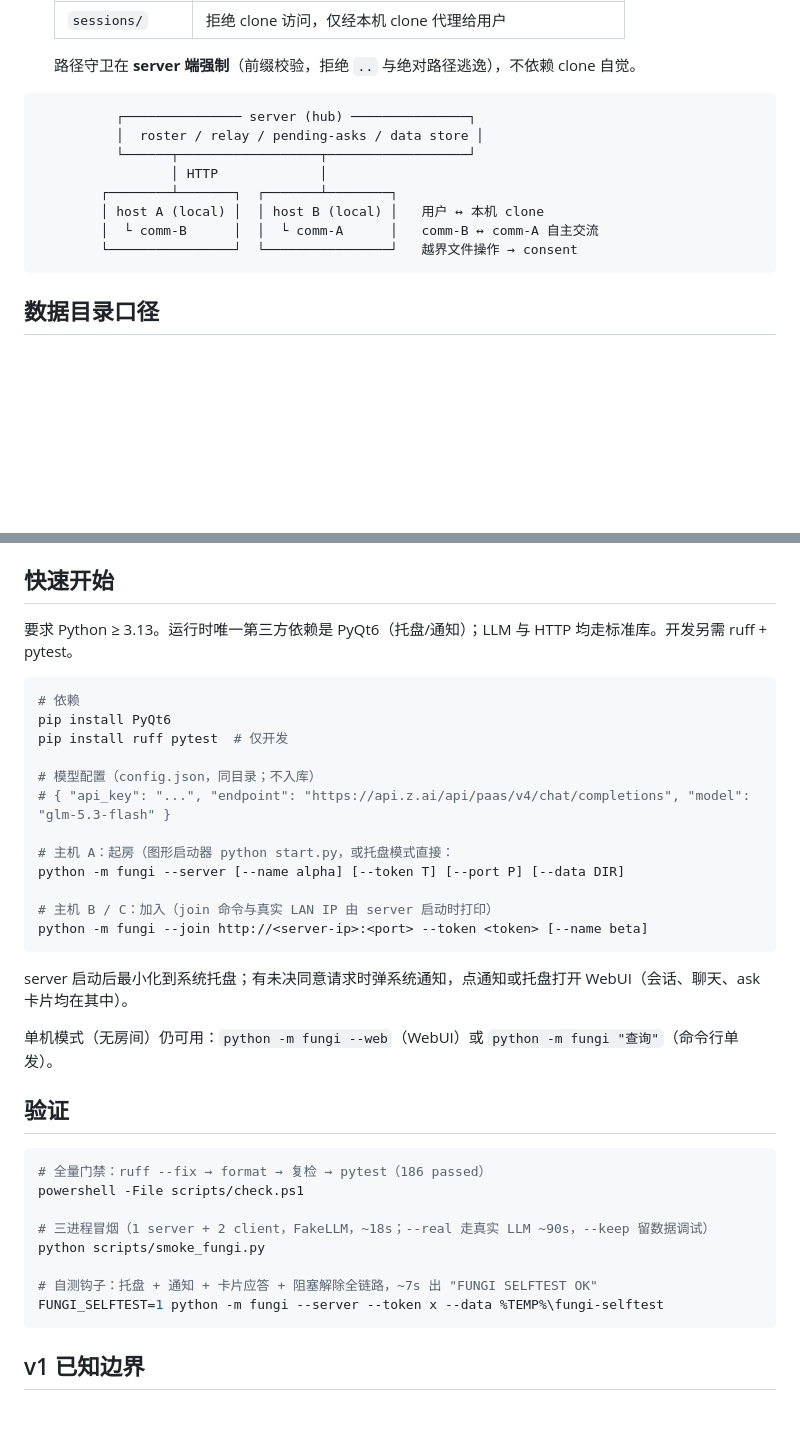
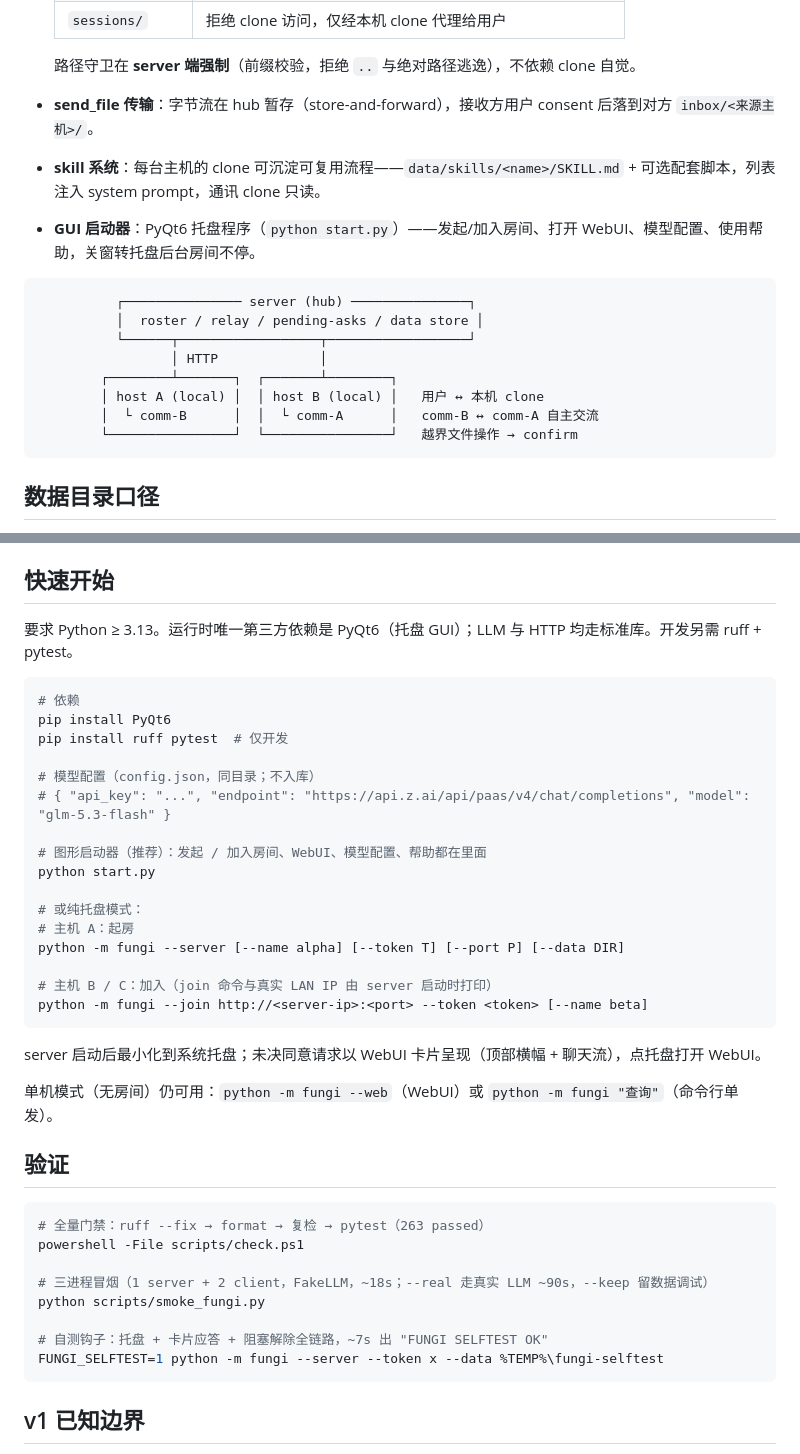
Before and after one commit to Offblink/Fungi, a Markdown page: README.md, 2 parts joined by grey strips. Drawn GitHub-style; blank space fills up the shorter version.

````diff
--- a/README.md
+++ b/README.md
@@ -20,6 +41,9 @@ LAN 多主机 Orchestrator 协作网络，构建于 [YESIR](https://github.com/O
   | `sessions/` | 拒绝 clone 访问，仅经本机 clone 代理给用户 |
 
   路径守卫在 **server 端强制**（前缀校验，拒绝 `..` 与绝对路径逃逸），不依赖 clone 自觉。
+- **send_file 传输**：字节流在 hub 暂存（store-and-forward），接收方用户 consent 后落到对方 `inbox/<来源主机>/`。
+- **skill 系统**：每台主机的 clone 可沉淀可复用流程——`data/skills/<name>/SKILL.md` + 可选配套脚本，列表注入 system prompt，通讯 clone 只读。
+- **GUI 启动器**：PyQt6 托盘程序（`python start.py`）——发起/加入房间、打开 WebUI、模型配置、使用帮助，关窗转托盘后台房间不停。
 
 ```
           ┌─────────────── server (hub) ───────────────┐
@@ -29,7 +53,7 @@ LAN 多主机 Orchestrator 协作网络，构建于 [YESIR](https://github.com/O
         ┌────────┴───────┐  ┌───────┴────────┐
         │ host A (local) │  │ host B (local) │   用户 ↔ 本机 clone
         │  └ comm-B      │  │  └ comm-A      │   comm-B ↔ comm-A 自主交流
-        └────────────────┘  └────────────────┘   越界文件操作 → consent
+        └────────────────┘  └────────────────┘   越界文件操作 → confirm
 ```
 
 ## 数据目录口径
@@ -47,7 +71,7 @@ LAN 多主机 Orchestrator 协作网络，构建于 [YESIR](https://github.com/O
 
 ## 快速开始
 
-要求 Python ≥ 3.13。运行时唯一第三方依赖是 PyQt6（托盘/通知）；LLM 与 HTTP 均走标准库。开发另需 ruff + pytest。
+要求 Python ≥ 3.13。运行时唯一第三方依赖是 PyQt6（托盘 GUI）；LLM 与 HTTP 均走标准库。开发另需 ruff + pytest。
 
 ```powershell
 # 依赖
@@ -57,27 +81,31 @@ pip install ruff pytest  # 仅开发
 # 模型配置（config.json，同目录；不入库）
 # { "api_key": "...", "endpoint": "https://api.z.ai/api/paas/v4/chat/completions", "model": "glm-5.3-flash" }
 
-# 主机 A：起房（图形启动器 python start.py，或托盘模式直接：
+# 图形启动器（推荐）：发起 / 加入房间、WebUI、模型配置、帮助都在里面
+python start.py
+
+# 或纯托盘模式：
+# 主机 A：起房
 python -m fungi --server [--name alpha] [--token T] [--port P] [--data DIR]
 
 # 主机 B / C：加入（join 命令与真实 LAN IP 由 server 启动时打印）
 python -m fungi --join http://<server-ip>:<port> --token <token> [--name beta]
 ```
 
-server 启动后最小化到系统托盘；有未决同意请求时弹系统通知，点通知或托盘打开 WebUI（会话、聊天、ask 卡片均在其中）。
+server 启动后最小化到系统托盘；未决同意请求以 WebUI 卡片呈现（顶部横幅 + 聊天流），点托盘打开 WebUI。
 
 单机模式（无房间）仍可用：`python -m fungi --web`（WebUI）或 `python -m fungi "查询"`（命令行单发）。
 
 ## 验证
 
 ```powershell
-# 全量门禁：ruff --fix → format → 复检 → pytest（186 passed）
+# 全量门禁：ruff --fix → format → 复检 → pytest（263 passed）
 powershell -File scripts/check.ps1
 
 # 三进程冒烟（1 server + 2 client，FakeLLM，~18s；--real 走真实 LLM ~90s，--keep 留数据调试）
 python scripts/smoke_fungi.py
 
-# 自测钩子：托盘 + 通知 + 卡片应答 + 阻塞解除全链路，~7s 出 "FUNGI SELFTEST OK"
+# 自测钩子：托盘 + 卡片应答 + 阻塞解除全链路，~7s 出 "FUNGI SELFTEST OK"
 FUNGI_SELFTEST=1 python -m fungi --server --token x --data %TEMP%\fungi-selftest
 ```
 
````
Also changed, not shown: other parts of README.md (+25 -4 lines).
